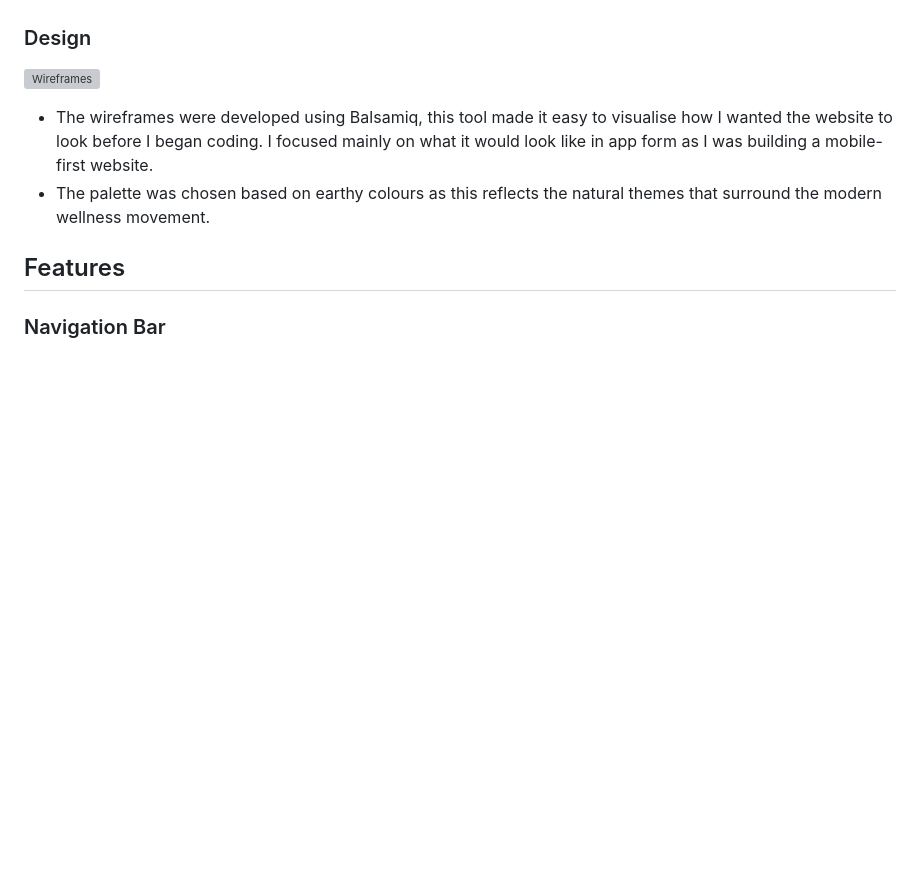
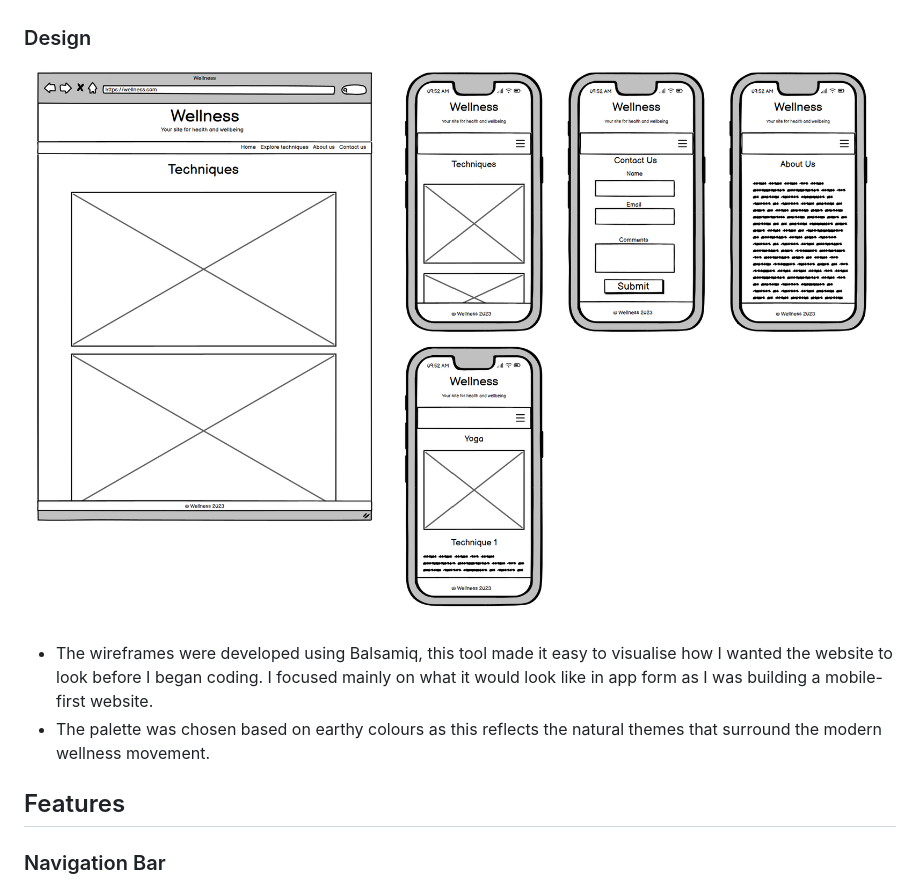
Before and after one commit to KittyDig/portfolio_1, a Markdown page: README.md, the part around the change. Drawn GitHub-style; blank space fills up the shorter version; grey boxes are pictures that could not be loaded.

Commit message:
added content to README

```diff
--- a/README.md
+++ b/README.md
@@ -40,7 +40,7 @@ This website was created as a website for a fictional Mindfulness studio with cl
 - I also wanted the site to be not too simplistic, and to show any major updates to returning users, such as new featured techniques or new classes.
 
 ### Design
-![Wireframes](readme/Wireframes.png)
+![Wireframes](README/Wireframes.png)
 - The wireframes were developed using Balsamiq, this tool made it easy to visualise how I wanted the website to look before I began coding. I focused mainly on what it would look like in app form as I was building a mobile-first website.
 - The palette was chosen based on earthy colours as this reflects the natural themes that surround the modern wellness movement.
 
```
